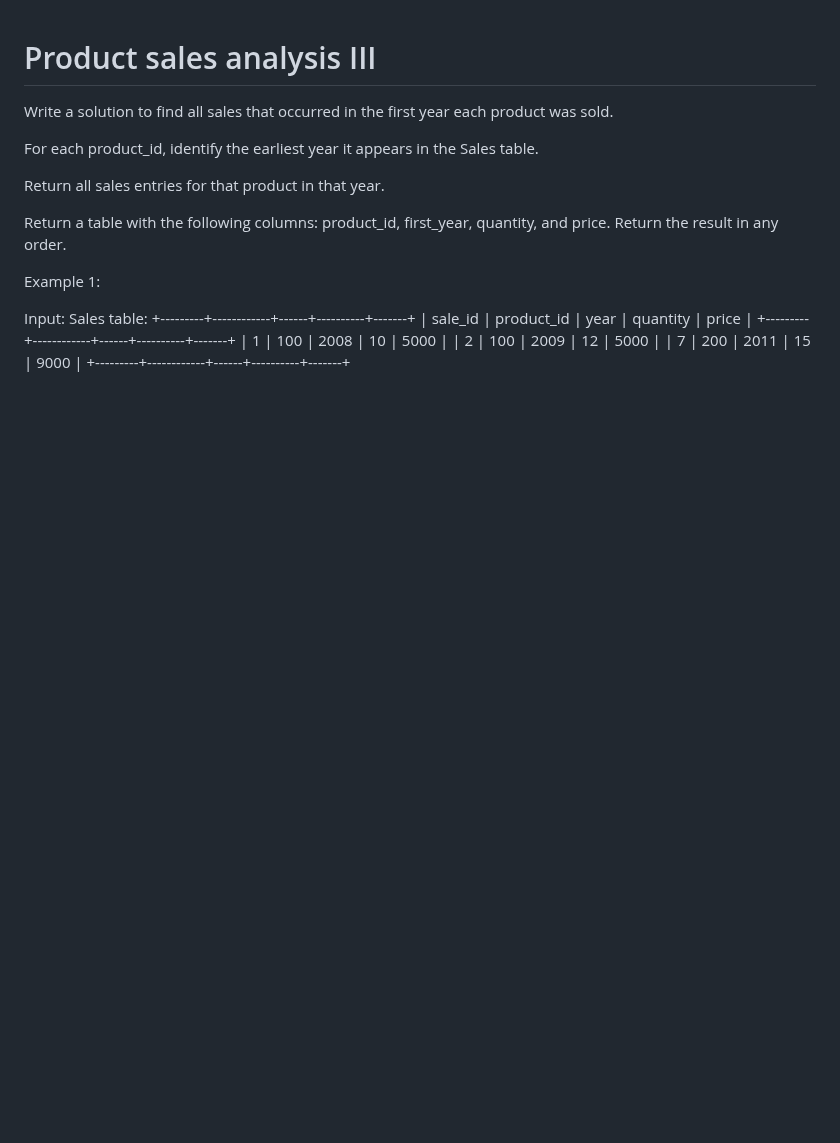
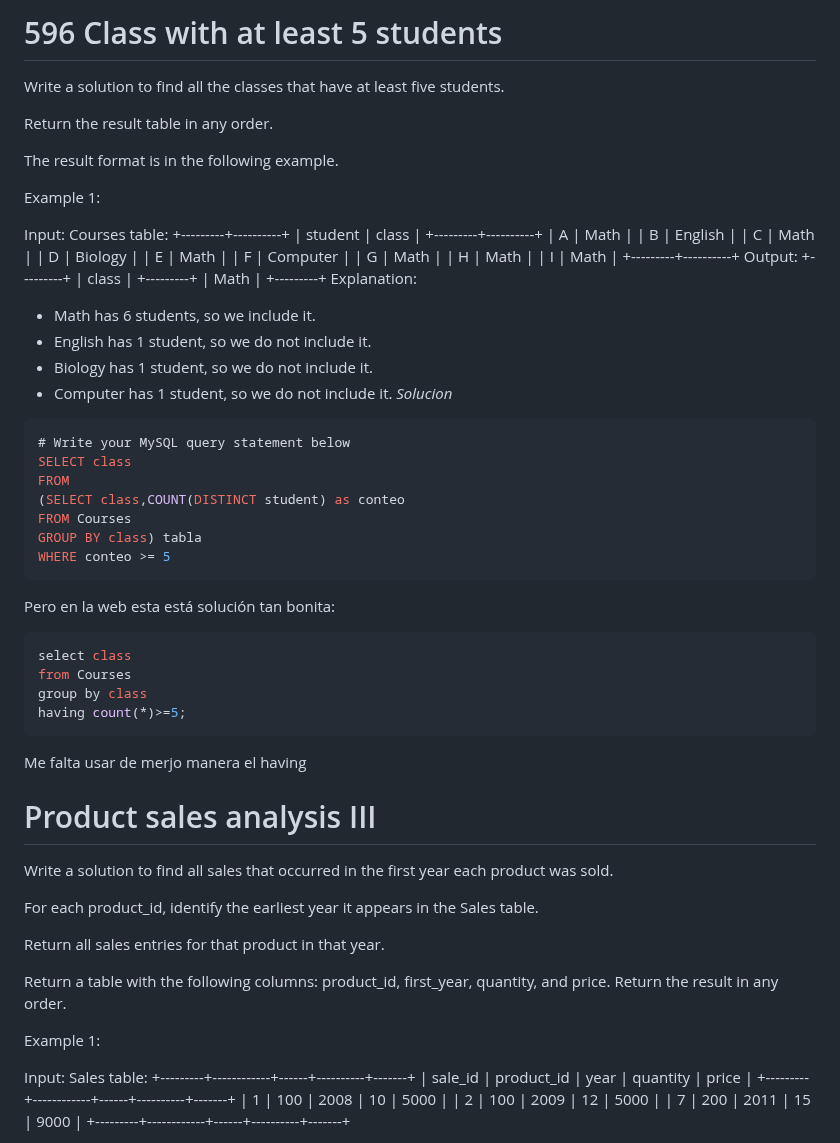
Before and after one commit to TimesNR/Projects, a Markdown page: SQL_leetcode_practice/BasicAggregateFunctions/README.md, the part around the change. GitHub-like rendering; blank space fills up the shorter version.

````diff
--- a/SQL_leetcode_practice/BasicAggregateFunctions/README.md
+++ b/SQL_leetcode_practice/BasicAggregateFunctions/README.md
@@ -1,3 +1,60 @@
+# 596 Class with at least 5 students
+Write a solution to find all the classes that have at least five students.
+
+Return the result table in any order.
+
+The result format is in the following example.
+
+
+
+Example 1:
+
+Input:
+Courses table:
++---------+----------+
+| student | class    |
++---------+----------+
+| A       | Math     |
+| B       | English  |
+| C       | Math     |
+| D       | Biology  |
+| E       | Math     |
+| F       | Computer |
+| G       | Math     |
+| H       | Math     |
+| I       | Math     |
++---------+----------+
+Output:
++---------+
+| class   |
++---------+
+| Math    |
++---------+
+Explanation:
+- Math has 6 students, so we include it.
+- English has 1 student, so we do not include it.
+- Biology has 1 student, so we do not include it.
+- Computer has 1 student, so we do not include it.
+*Solucion*
+```sql
+# Write your MySQL query statement below
+SELECT class
+FROM
+(SELECT class,COUNT(DISTINCT student) as conteo
+FROM Courses
+GROUP BY class) tabla
+WHERE conteo >= 5
+```
+Pero en la web esta está solución tan bonita:
+
+```sql
+select class
+from Courses
+group by class
+having count(*)>=5;
+```
+Me falta usar de merjo manera el having
+
 # Product sales analysis III
 Write a solution to find all sales that occurred in the first year each product was sold.
 
````
